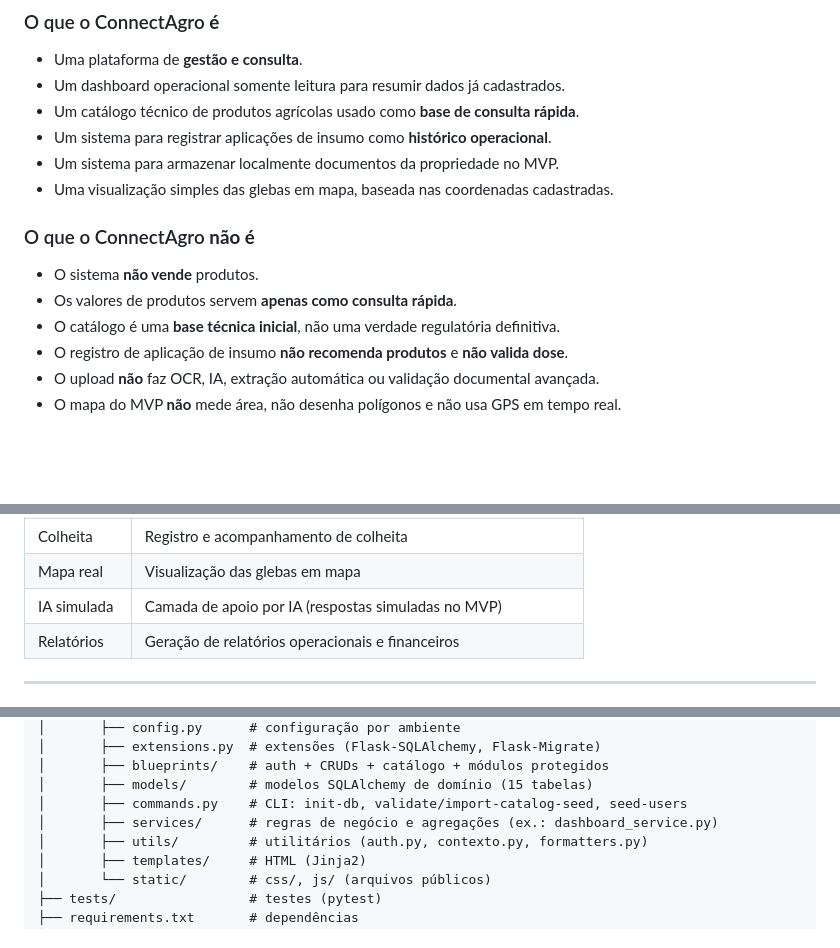
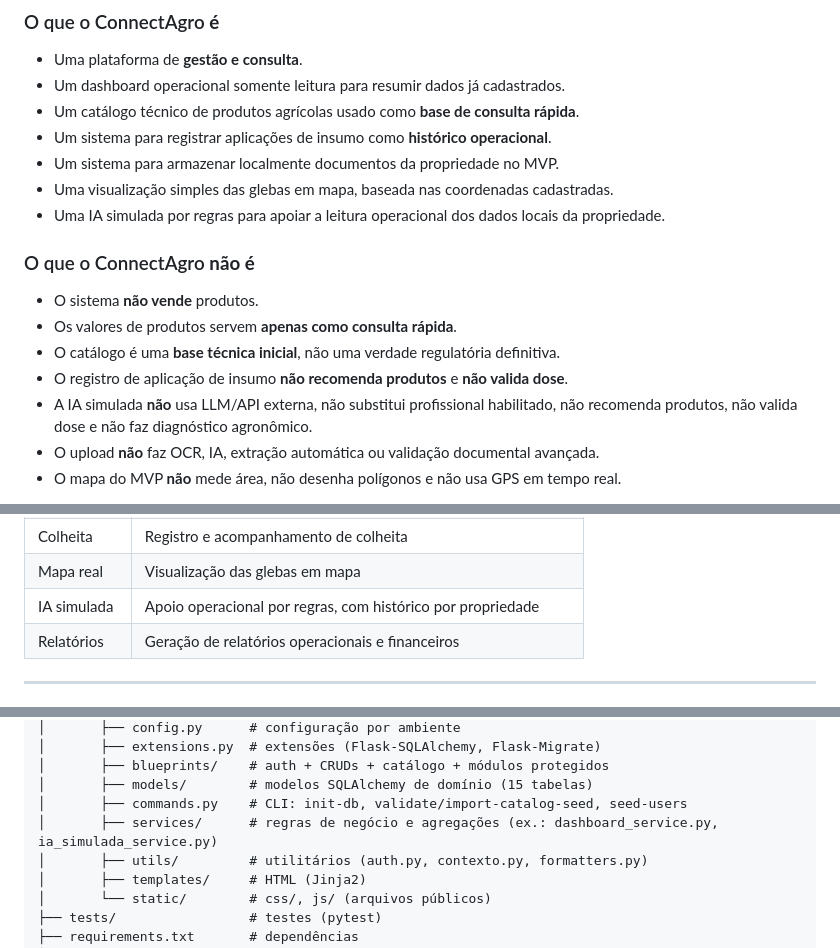
Before and after one commit to Helio965/Connectagro, a Markdown page: README.md, 3 parts joined by grey strips. Drawn GitHub-style; blank space fills up the shorter version.

```diff
--- a/README.md
+++ b/README.md
@@ -38,6 +39,7 @@ em etapas posteriores, evoluirá para a versão completa.
 - Um sistema para registrar aplicações de insumo como **histórico operacional**.
 - Um sistema para armazenar localmente documentos da propriedade no MVP.
 - Uma visualização simples das glebas em mapa, baseada nas coordenadas cadastradas.
+- Uma IA simulada por regras para apoiar a leitura operacional dos dados locais da propriedade.
 
 ### O que o ConnectAgro **não é**
 
@@ -45,6 +47,8 @@ em etapas posteriores, evoluirá para a versão completa.
 - Os valores de produtos servem **apenas como consulta rápida**.
 - O catálogo é uma **base técnica inicial**, não uma verdade regulatória definitiva.
 - O registro de aplicação de insumo **não recomenda produtos** e **não valida dose**.
+- A IA simulada **não** usa LLM/API externa, não substitui profissional habilitado,
+  não recomenda produtos, não valida dose e não faz diagnóstico agronômico.
 - O upload **não** faz OCR, IA, extração automática ou validação documental avançada.
 - O mapa do MVP **não** mede área, não desenha polígonos e não usa GPS em tempo real.
 
@@ -72,7 +76,7 @@ em etapas posteriores, evoluirá para a versão completa.
 | Equipe         | Gestão de membros e funções                                     |
 | Colheita       | Registro e acompanhamento de colheita                           |
 | Mapa real      | Visualização das glebas em mapa                                 |
-| IA simulada    | Camada de apoio por IA (respostas simuladas no MVP)             |
+| IA simulada    | Apoio operacional por regras, com histórico por propriedade     |
 | Relatórios     | Geração de relatórios operacionais e financeiros                |
 
 ---
@@ -104,7 +108,7 @@ em etapas posteriores, evoluirá para a versão completa.
 │       ├── blueprints/    # auth + CRUDs + catálogo + módulos protegidos
 │       ├── models/        # modelos SQLAlchemy de domínio (15 tabelas)
 │       ├── commands.py    # CLI: init-db, validate/import-catalog-seed, seed-users
-│       ├── services/      # regras de negócio e agregações (ex.: dashboard_service.py)
+│       ├── services/      # regras de negócio e agregações (ex.: dashboard_service.py, ia_simulada_service.py)
 │       ├── utils/         # utilitários (auth.py, contexto.py, formatters.py)
 │       ├── templates/     # HTML (Jinja2)
 │       └── static/        # css/, js/ (arquivos públicos)
```
Also changed, not shown: other parts of README.md (+32 -14 lines).
